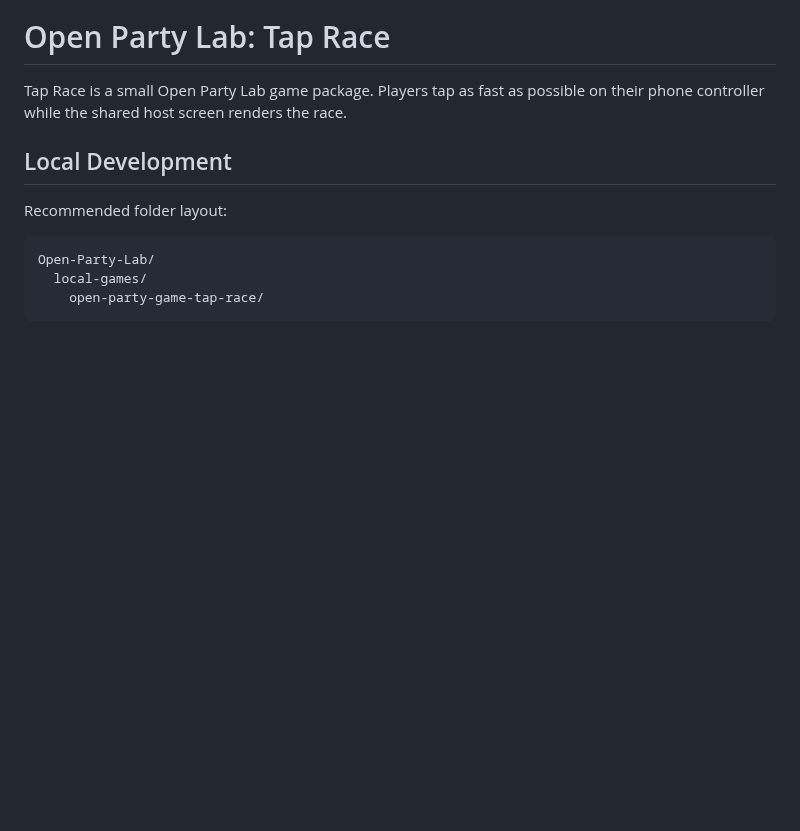
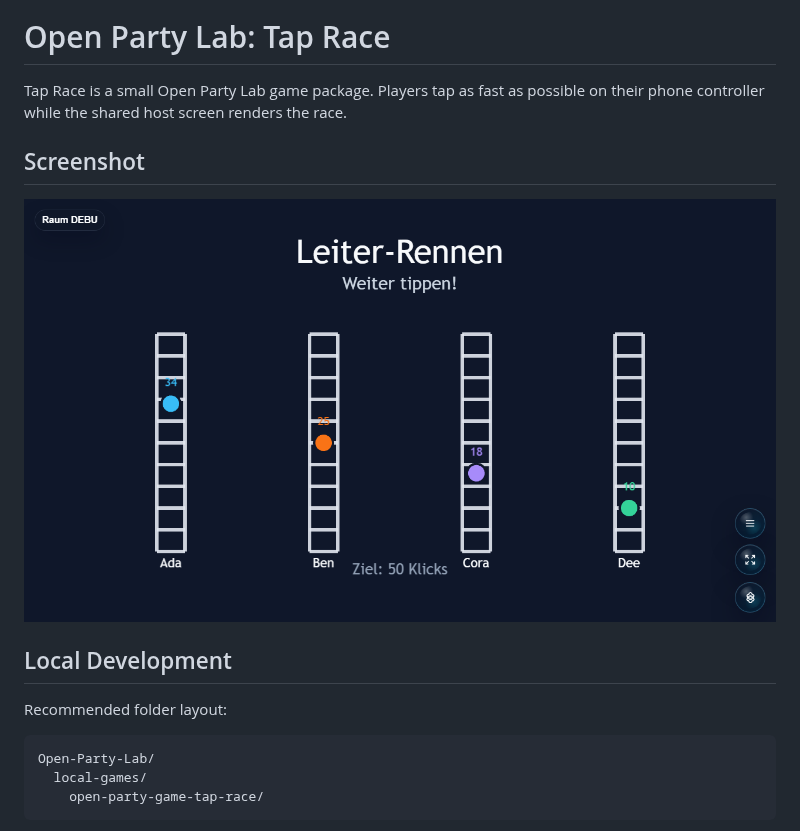
Before and after one commit to Hartwich/tap-race, a Markdown page: README.md, the part around the change. Drawn GitHub-style; pictures changed too: docs/images/tap-race-ingame.png (added); blank space fills up the shorter version.

Commit message:
Add Tap Race gameplay screenshot

```diff
--- a/README.md
+++ b/README.md
@@ -1,6 +1,10 @@
 # Open Party Lab: Tap Race
 
 Tap Race is a small Open Party Lab game package. Players tap as fast as possible on their phone controller while the shared host screen renders the race.
+
+## Screenshot
+
+![Tap Race in-game host screen](docs/images/tap-race-ingame.png)
 
 ## Local Development
 
```
